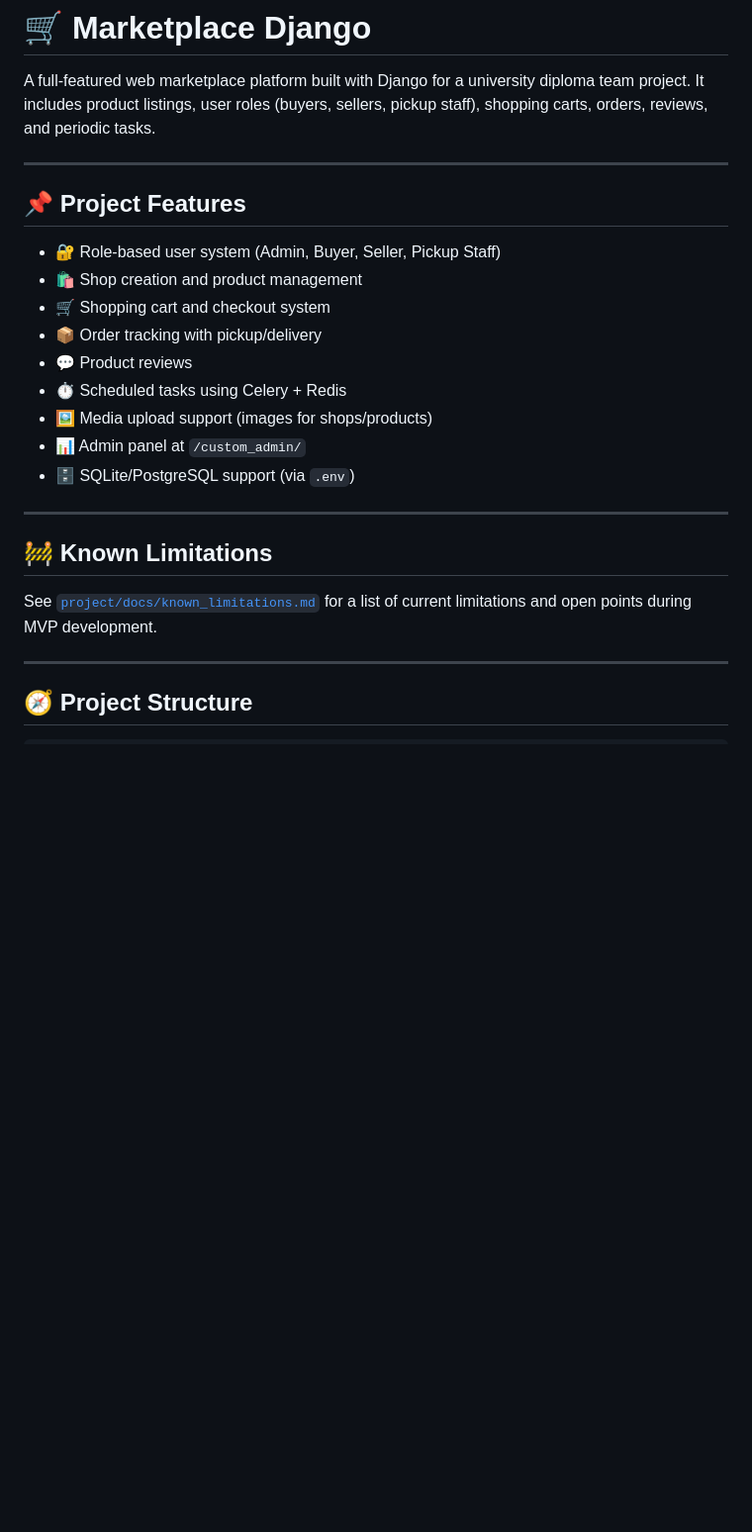
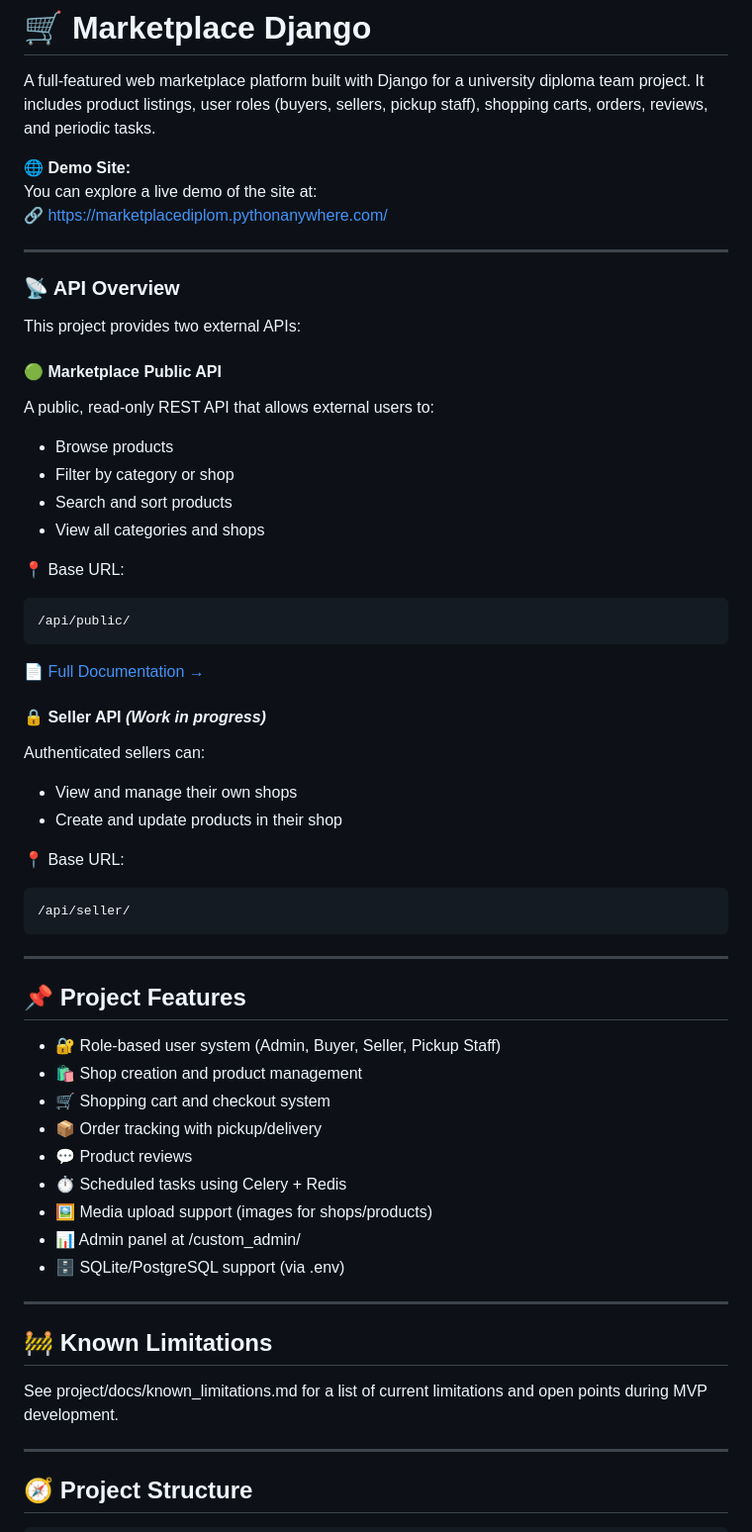
Before and after one commit to saxareg/marketplace-django-B-, a Markdown page: README.md, the part around the change printed below. Shown: that part at 99% size. Drawn GitHub-style; blank space fills up the shorter version.

````diff
--- a/README.md
+++ b/README.md
@@ -1,6 +1,44 @@
 # 🛒 Marketplace Django
 
 A full-featured web marketplace platform built with Django for a university diploma team project. It includes product listings, user roles (buyers, sellers, pickup staff), shopping carts, orders, reviews, and periodic tasks.
+
+🌐 **Demo Site:**
+You can explore a live demo of the site at:
+🔗 https://marketplacediplom.pythonanywhere.com/
+
+---
+
+### 📡 API Overview
+
+This project provides two external APIs:
+
+#### 🟢 Marketplace Public API
+
+A public, read-only REST API that allows external users to:
+
+- Browse products
+- Filter by category or shop
+- Search and sort products
+- View all categories and shops
+
+📍 Base URL:
+```
+/api/public/
+```
+
+📄 [Full Documentation →](./project/docs/api_public.md)
+
+#### 🔒 Seller API *(Work in progress)*
+
+Authenticated sellers can:
+
+- View and manage their own shops
+- Create and update products in their shop
+
+📍 Base URL:
+```
+/api/seller/
+```
 
 ---
 
@@ -13,14 +51,14 @@ A full-featured web marketplace platform built with Django for a university dipl
 - 💬 Product reviews
 - ⏱️ Scheduled tasks using Celery + Redis
 - 🖼️ Media upload support (images for shops/products)
-- 📊 Admin panel at `/custom_admin/`
-- 🗄️ SQLite/PostgreSQL support (via `.env`)
+- 📊 Admin panel at /custom_admin/
+- 🗄️ SQLite/PostgreSQL support (via .env)
 
 ---
 
 ## 🚧 Known Limitations
 
-See [`project/docs/known_limitations.md`](project/docs/known_limitations.md) for a list of current limitations and open points during MVP development.
+See project/docs/known_limitations.md for a list of current limitations and open points during MVP development.
 
 ---
 
````
Also changed, not shown: other parts of README.md (+29 -32 lines), project/docs/api_seller.md (added, +76 -0 lines).
